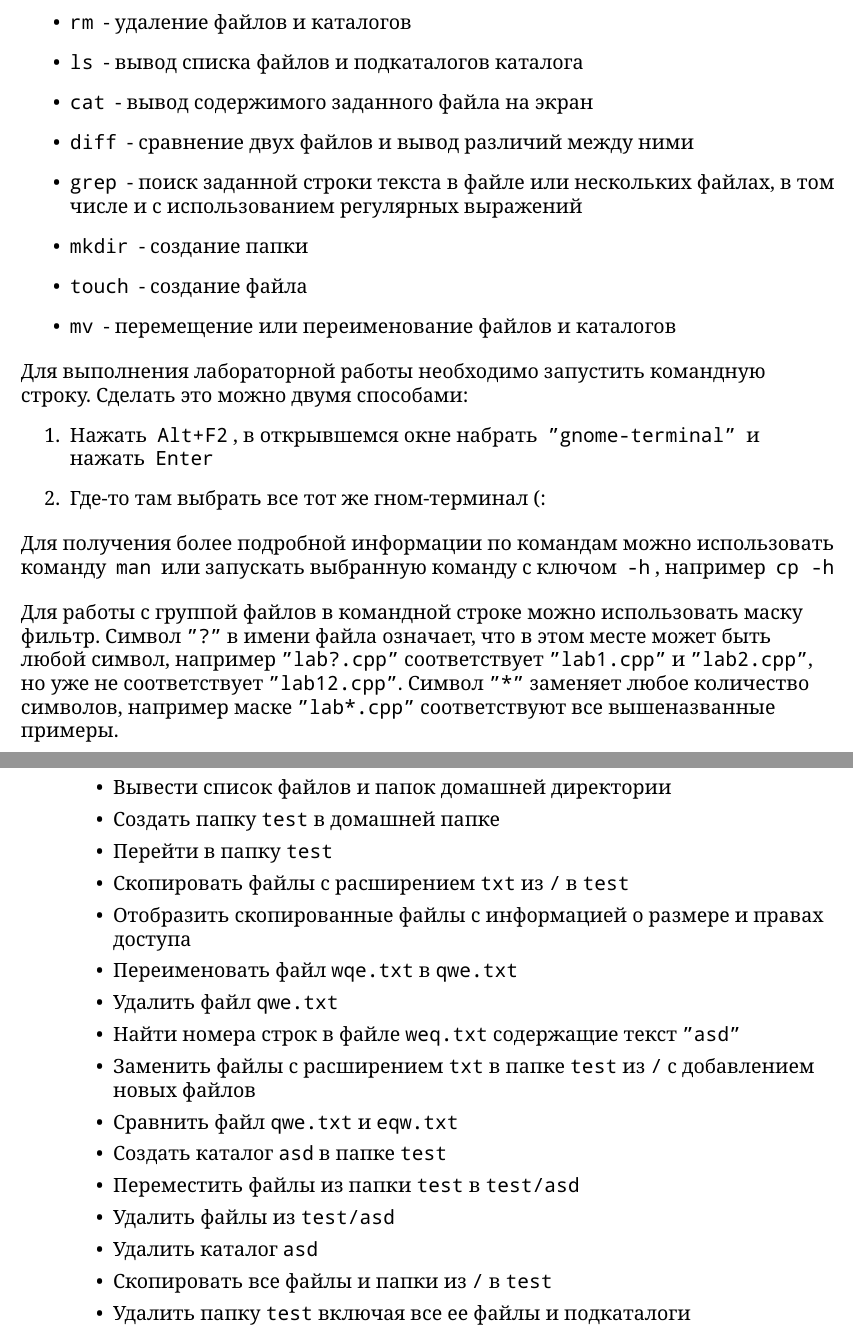
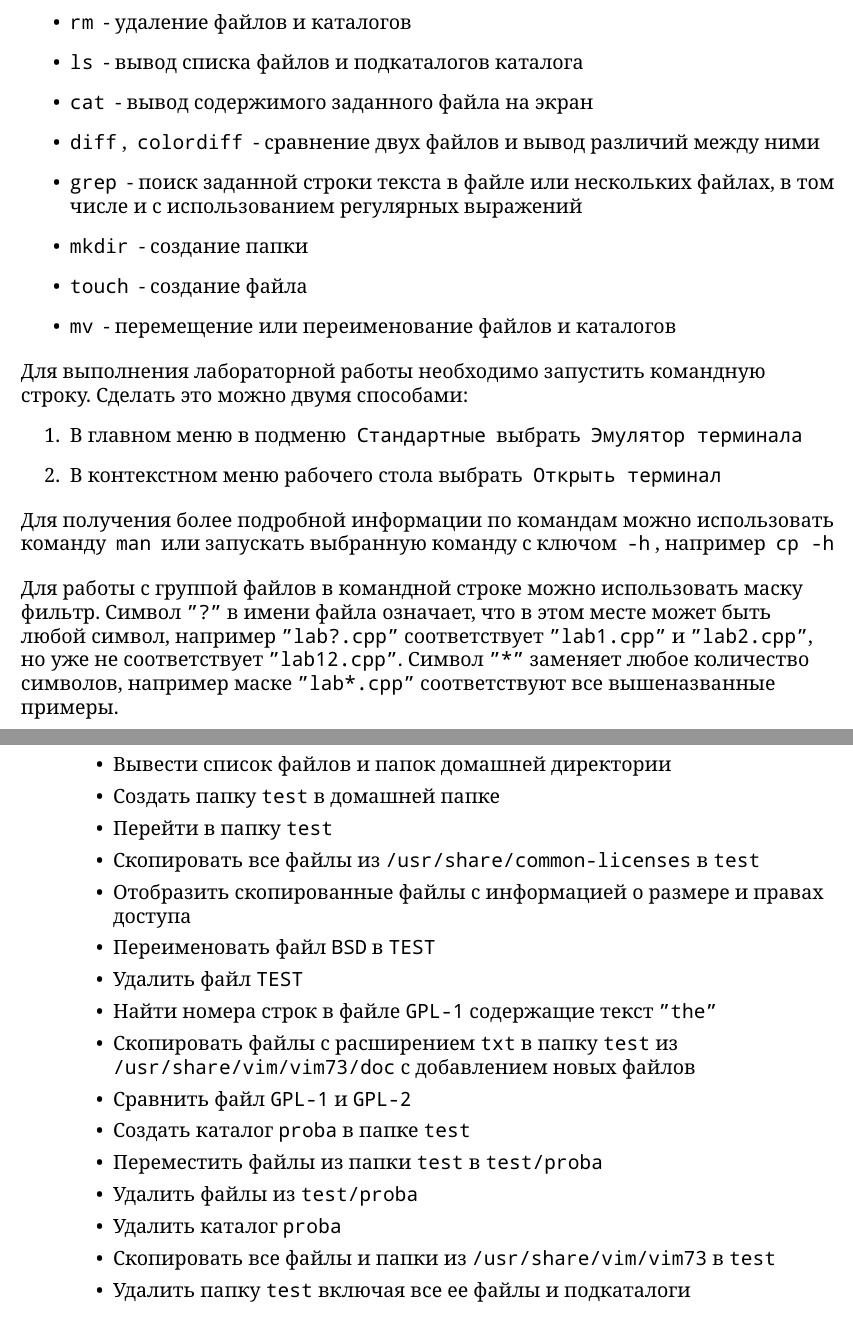
Before and after one commit to libbkmz/os-labs, a LaTeX document (1.tex): two parts of pages 1 and 2 of 2, joined at a grey line, cut so that both start at the same text. Compiled offline with XeLaTeX.

Commit message:
1st lab fixed

```diff
--- a/1.tex
+++ b/1.tex
@@ -32,7 +32,7 @@
       \item \cmd{rm} - удаление файлов и каталогов
       \item \cmd{ls} - вывод списка файлов и подкаталогов каталога
       \item \cmd{cat} - вывод содержимого заданного файла на экран
-      \item \cmd{diff} - сравнение двух файлов и вывод различий между ними
+      \item \cmd{diff}, \cmd{colordiff} - сравнение двух файлов и вывод различий между ними
       \item \cmd{grep} - поиск заданной строки текста в файле или нескольких файлах, в том числе и с использованием регулярных выражений
       \item \cmd{mkdir} - создание папки
       \item \cmd{touch} - создание файла
@@ -43,8 +43,8 @@
   \begin{flushleft}
     Для выполнения лабораторной работы необходимо запустить командную строку. Сделать это можно двумя способами:
     \begin{enumerate}
-      \item Нажать \cmd{Alt+F2}, в открывшемся окне набрать \cmd{"gnome-terminal"} и нажать \cmd{Enter}
-      \item Где-то там выбрать все тот же гном-терминал (:
+      \item В главном меню в подменю \cmd{Стандартные} выбрать \cmd{Эмулятор терминала}
+      \item В контекстном меню рабочего стола выбрать \cmd{Открыть терминал}
     \end{enumerate}
   \end{flushleft}
 
@@ -72,18 +72,18 @@
         \item Вывести список файлов и папок домашней директории
         \item Создать папку \texttt{test} в домашней папке
         \item Перейти в папку \texttt{test}
-        \item Скопировать файлы с расширением \texttt{txt} из \texttt{/} в \texttt{test}
+        \item Скопировать все файлы из \texttt{/usr/share/common-licenses} в \texttt{test}
         \item Отобразить скопированные файлы с информацией о размере и правах доступа
-        \item Переименовать файл \texttt{wqe.txt} в \texttt{qwe.txt}
-        \item Удалить файл \texttt{qwe.txt}
-        \item Найти номера строк в файле \texttt{weq.txt} содержащие текст \texttt{"asd"}
-        \item Заменить файлы с расширением \texttt{txt} в папке \texttt{test} из \texttt{/} с добавлением новых файлов
-        \item Сравнить файл \texttt{qwe.txt} и \texttt{eqw.txt}
-        \item Создать каталог \texttt{asd} в папке \texttt{test}
-        \item Переместить файлы из папки \texttt{test} в \texttt{test/asd}
-        \item Удалить файлы из \texttt{test/asd}
-        \item Удалить каталог \texttt{asd}
-        \item Скопировать все файлы и папки из \texttt{/} в \texttt{test}
+        \item Переименовать файл \texttt{BSD} в \texttt{TEST}
+        \item Удалить файл \texttt{TEST}
+        \item Найти номера строк в файле \texttt{GPL-1} содержащие текст \texttt{"the"}
+        \item Скопировать файлы с расширением \texttt{txt} в папку \texttt{test} из \texttt{/usr/share/vim/vim73/doc} с добавлением новых файлов
+        \item Сравнить файл \texttt{GPL-1} и \texttt{GPL-2}
+        \item Создать каталог \texttt{proba} в папке \texttt{test}
+        \item Переместить файлы из папки \texttt{test} в \texttt{test/proba}
+        \item Удалить файлы из \texttt{test/proba}
+        \item Удалить каталог \texttt{proba}
+        \item Скопировать все файлы и папки из \texttt{/usr/share/vim/vim73} в \texttt{test}
         \item Удалить папку \texttt{test} включая все ее файлы и подкаталоги
       \end{itemize}
     \end{enumerate}
```
